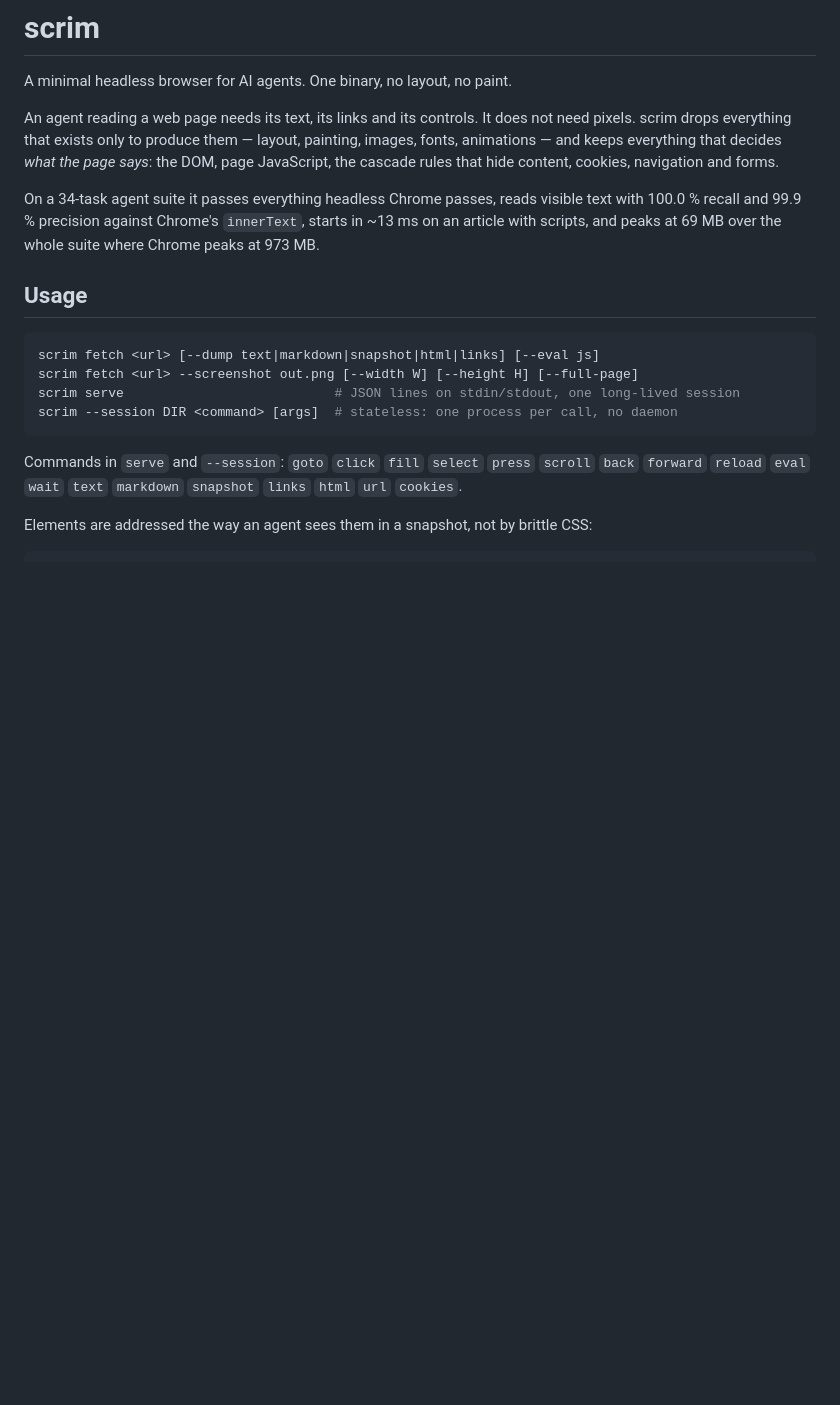
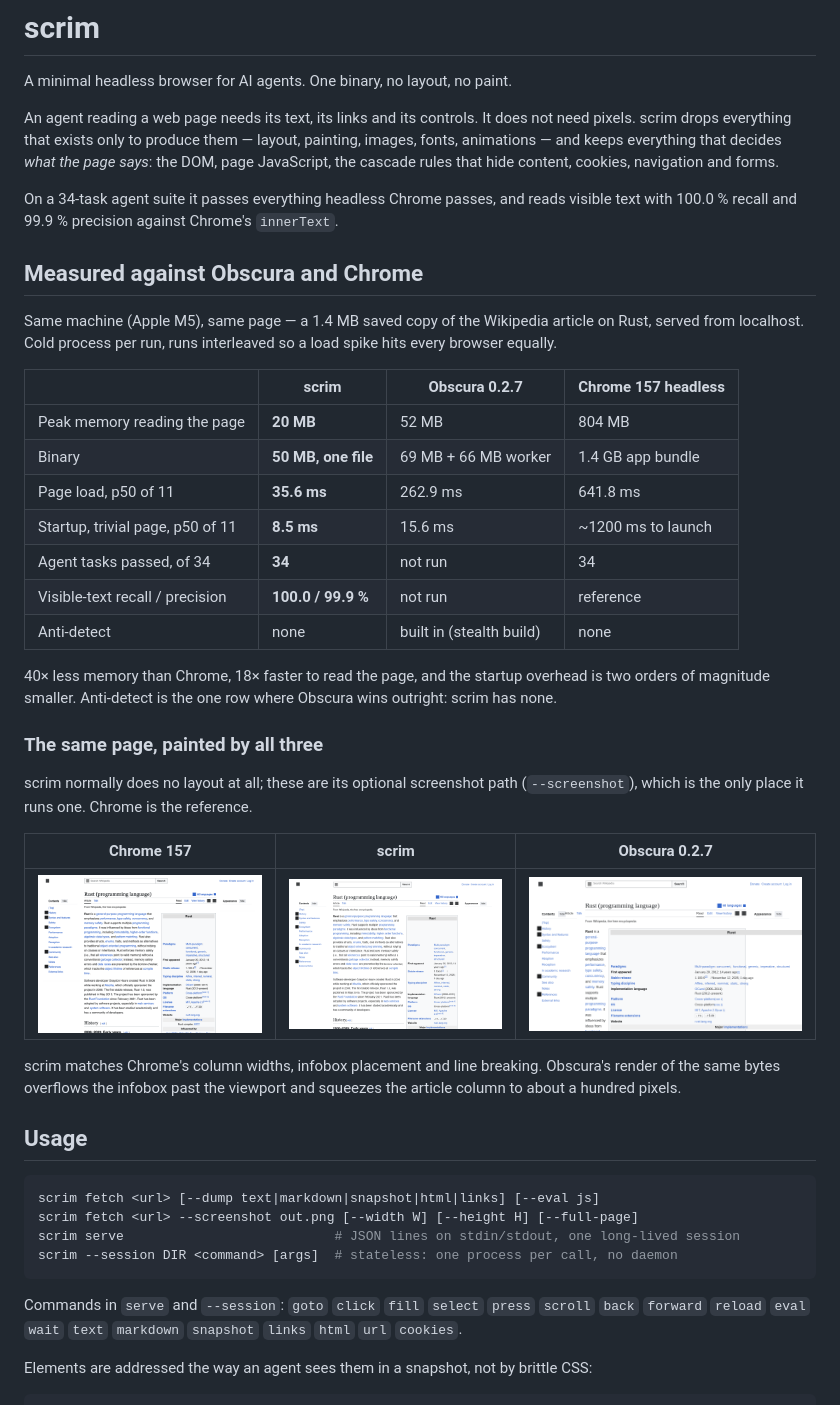
Before and after one commit to strelov1/scrim, a Markdown page: README.md, the part around the change. Rendered like a GitHub page; pictures changed too: docs/wikipedia-chrome.png (added), docs/wikipedia-obscura.png (added), docs/wikipedia-scrim.png (added); blank space fills up the shorter version.

Commit message:
README: measured comparison against Obscura 0.2.7 and headless Chrome 157
Numbers taken on one machine, one page (a 1.4 MB saved Wikipedia article served
from localhost), cold process per run, runs interleaved. Adds the three
screenshots of that page so the rendering difference is visible rather than
asserted: scrim matches Chrome's layout, Obscura's overflows.

```diff
--- a/README.md
+++ b/README.md
@@ -7,9 +7,39 @@ scrim drops everything that exists only to produce them — layout, painting, im
 animations — and keeps everything that decides *what the page says*: the DOM, page JavaScript,
 the cascade rules that hide content, cookies, navigation and forms.
 
-On a 34-task agent suite it passes everything headless Chrome passes, reads visible text with
-100.0 % recall and 99.9 % precision against Chrome's `innerText`, starts in ~13 ms on an article
-with scripts, and peaks at 69 MB over the whole suite where Chrome peaks at 973 MB.
+On a 34-task agent suite it passes everything headless Chrome passes, and reads visible text with
+100.0 % recall and 99.9 % precision against Chrome's `innerText`.
+
+## Measured against Obscura and Chrome
+
+Same machine (Apple M5), same page — a 1.4 MB saved copy of the Wikipedia article on Rust, served
+from localhost. Cold process per run, runs interleaved so a load spike hits every browser equally.
+
+| | scrim | Obscura 0.2.7 | Chrome 157 headless |
+|---|---|---|---|
+| Peak memory reading the page | **20 MB** | 52 MB | 804 MB |
+| Binary | **50 MB, one file** | 69 MB + 66 MB worker | 1.4 GB app bundle |
+| Page load, p50 of 11 | **35.6 ms** | 262.9 ms | 641.8 ms |
+| Startup, trivial page, p50 of 11 | **8.5 ms** | 15.6 ms | ~1200 ms to launch |
+| Agent tasks passed, of 34 | **34** | not run | 34 |
+| Visible-text recall / precision | **100.0 / 99.9 %** | not run | reference |
+| Anti-detect | none | built in (stealth build) | none |
+
+40× less memory than Chrome, 18× faster to read the page, and the startup overhead is two orders
+of magnitude smaller. Anti-detect is the one row where Obscura wins outright: scrim has none.
+
+### The same page, painted by all three
+
+scrim normally does no layout at all; these are its optional screenshot path (`--screenshot`),
+which is the only place it runs one. Chrome is the reference.
+
+| Chrome 157 | scrim | Obscura 0.2.7 |
+|---|---|---|
+| ![Chrome](docs/wikipedia-chrome.png) | ![scrim](docs/wikipedia-scrim.png) | ![Obscura](docs/wikipedia-obscura.png) |
+
+scrim matches Chrome's column widths, infobox placement and line breaking. Obscura's render of
+the same bytes overflows the infobox past the viewport and squeezes the article column to about
+a hundred pixels.
 
 ## Usage
 
```
